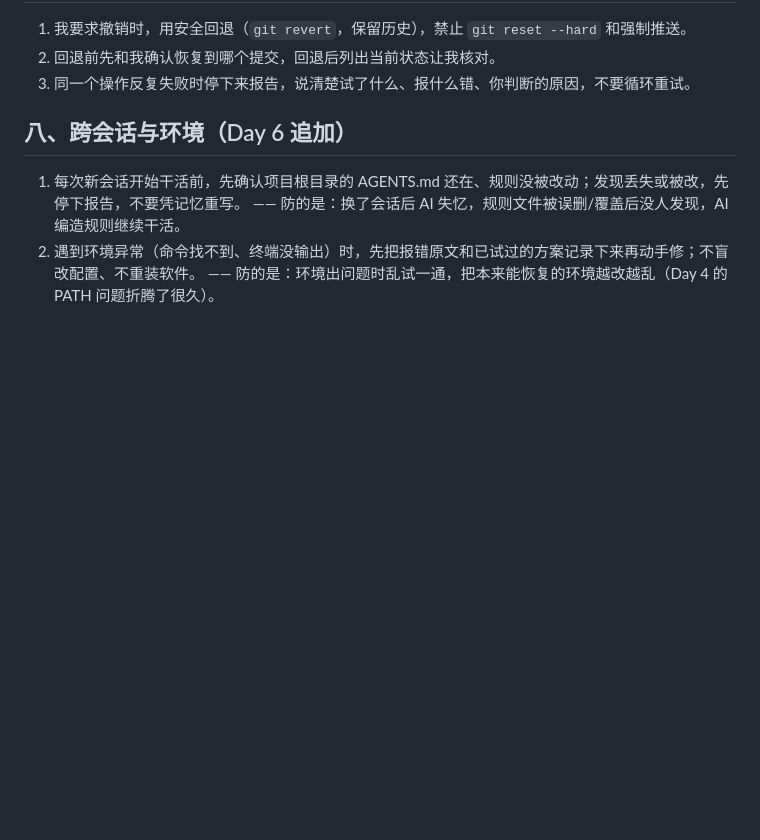
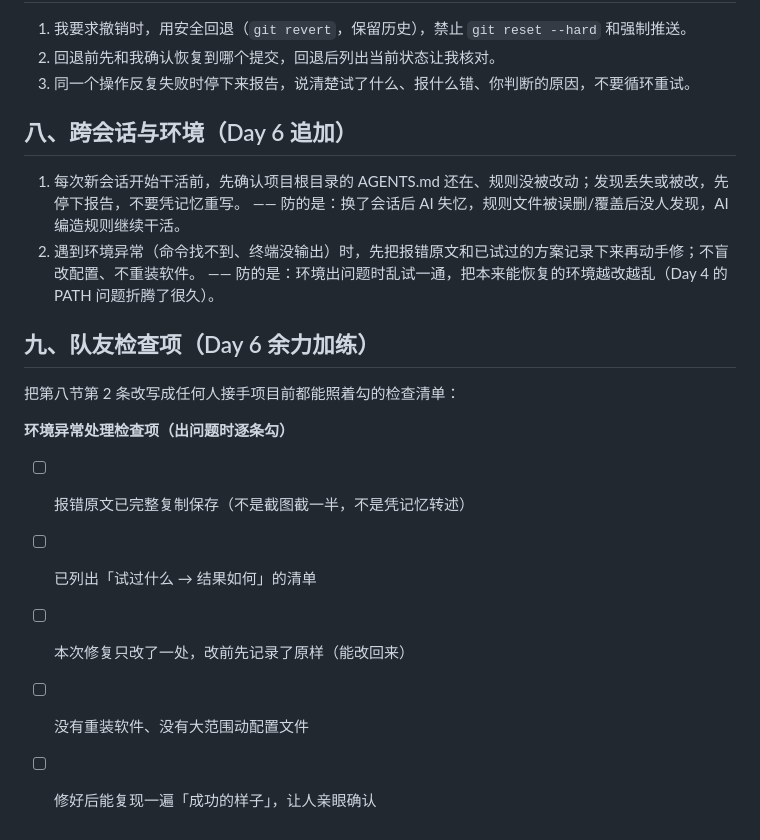
Before and after one commit to FLORA88-cmd/jiajiayu_outfit, a Markdown page: AGENTS.md, the part around the change. Rendered like a GitHub page; blank space fills up the shorter version.

Commit message:
Day 6｜追加队友可用检查项
改了什么：AGENTS.md 末尾新增第九节（余力加练，原内容一字未动）

加了什么：把第八节环境异常规则改写成 5 条队友也能勾的检查清单

```diff
--- a/AGENTS.md
+++ b/AGENTS.md
@@ -48,3 +48,13 @@
    —— 防的是：换了会话后 AI 失忆，规则文件被误删/覆盖后没人发现，AI 编造规则继续干活。
 2. 遇到环境异常（命令找不到、终端没输出）时，先把报错原文和已试过的方案记录下来再动手修；不盲改配置、不重装软件。
    —— 防的是：环境出问题时乱试一通，把本来能恢复的环境越改越乱（Day 4 的 PATH 问题折腾了很久）。
+
+## 九、队友检查项（Day 6 余力加练）
+把第八节第 2 条改写成任何人接手项目前都能照着勾的检查清单：
+
+**环境异常处理检查项（出问题时逐条勾）**
+- [ ] 报错原文已完整复制保存（不是截图截一半，不是凭记忆转述）
+- [ ] 已列出「试过什么 → 结果如何」的清单
+- [ ] 本次修复只改了一处，改前先记录了原样（能改回来）
+- [ ] 没有重装软件、没有大范围动配置文件
+- [ ] 修好后能复现一遍「成功的样子」，让人亲眼确认
```
